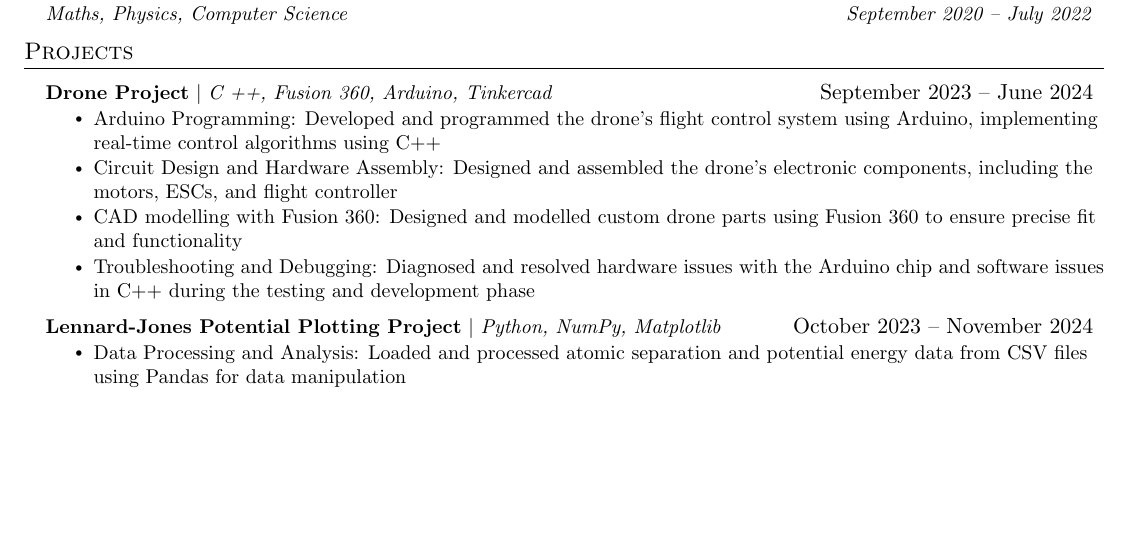
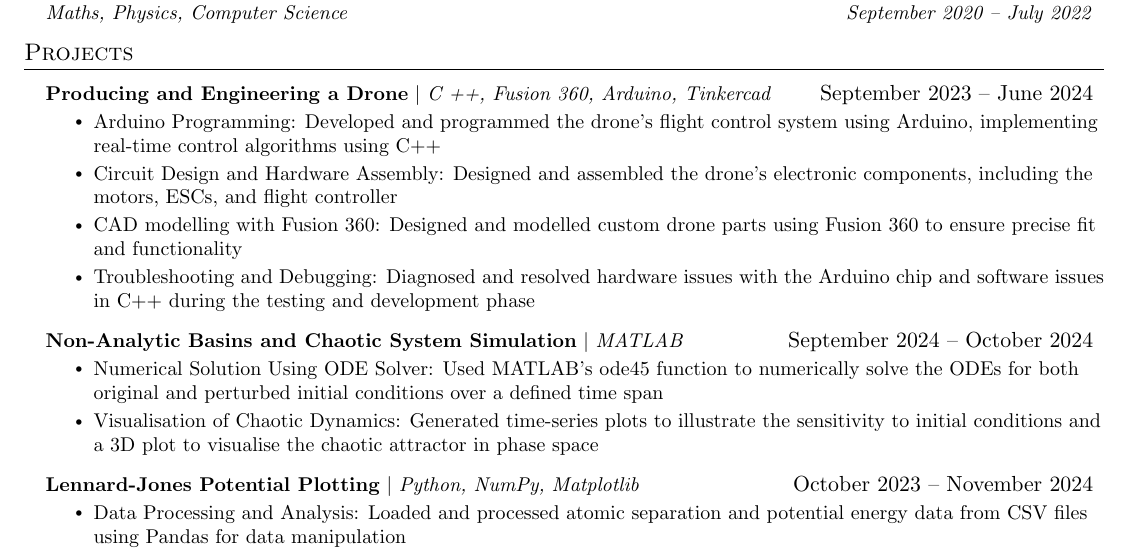
Before and after one commit to ZaherFaruk04/CV, a LaTeX CV (Zaher_Faruk_CV.tex): part of page 1 of 2, cut so that both start at the same text, the shorter picture padded with empty space. Compiled offline with pdfLaTeX.

Commit message:
Update Zaher_Faruk_CV.tex

```diff
--- a/Zaher_Faruk_CV.tex
+++ b/Zaher_Faruk_CV.tex
@@ -134,7 +134,7 @@
 \section{Projects}
     \resumeSubHeadingListStart
           \resumeProjectHeading
-          {\textbf{Drone Project} $|$ \emph{C ++, Fusion 360, Arduino, Tinkercad}}{September 2023 -- June 2024}
+          {\textbf{Producing and Engineering a Drone} $|$ \emph{C ++, Fusion 360, Arduino, Tinkercad}}{September 2023 -- June 2024}
           \resumeItemListStart
             \resumeItem{Arduino Programming: Developed and programmed the
 drone’s flight control system using Arduino, implementing
@@ -146,8 +146,14 @@ motors, ESCs, and flight controller}
             \resumeItem{Troubleshooting and Debugging: Diagnosed and resolved hardware issues with the Arduino chip and software issues in C++ during the
 testing and development phase}
           \resumeItemListEnd
+          \resumeProjectHeading
+          {\textbf{Non-Analytic Basins and Chaotic System Simulation} $|$ \emph{MATLAB}}{September 2024 -- October 2024}
+          \resumeItemListStart
+            \resumeItem{Numerical Solution Using ODE Solver: Used MATLAB’s ode45 function to numerically solve the ODEs for both original and perturbed initial conditions over a defined time span}
+            \resumeItem{Visualisation of Chaotic Dynamics: Generated time-series plots to illustrate the sensitivity to initial conditions and a 3D plot to visualise the chaotic attractor in phase space}
+          \resumeItemListEnd
       \resumeProjectHeading
-          {\textbf{Lennard-Jones Potential Plotting Project} $|$ \emph{Python, NumPy, Matplotlib}}{October 2023 -- November 2024}
+          {\textbf{Lennard-Jones Potential Plotting} $|$ \emph{Python, NumPy, Matplotlib}}{October 2023 -- November 2024}
           \resumeItemListStart
             \resumeItem{Data Processing and Analysis: Loaded and processed atomic separation and potential energy data from CSV files using Pandas for data manipulation}
             \resumeItem{Mathematical Modelling: Calculated the Lennard-Jones potential values using NumPy, implementing the potential energy formula to model interatomic forces}
```
